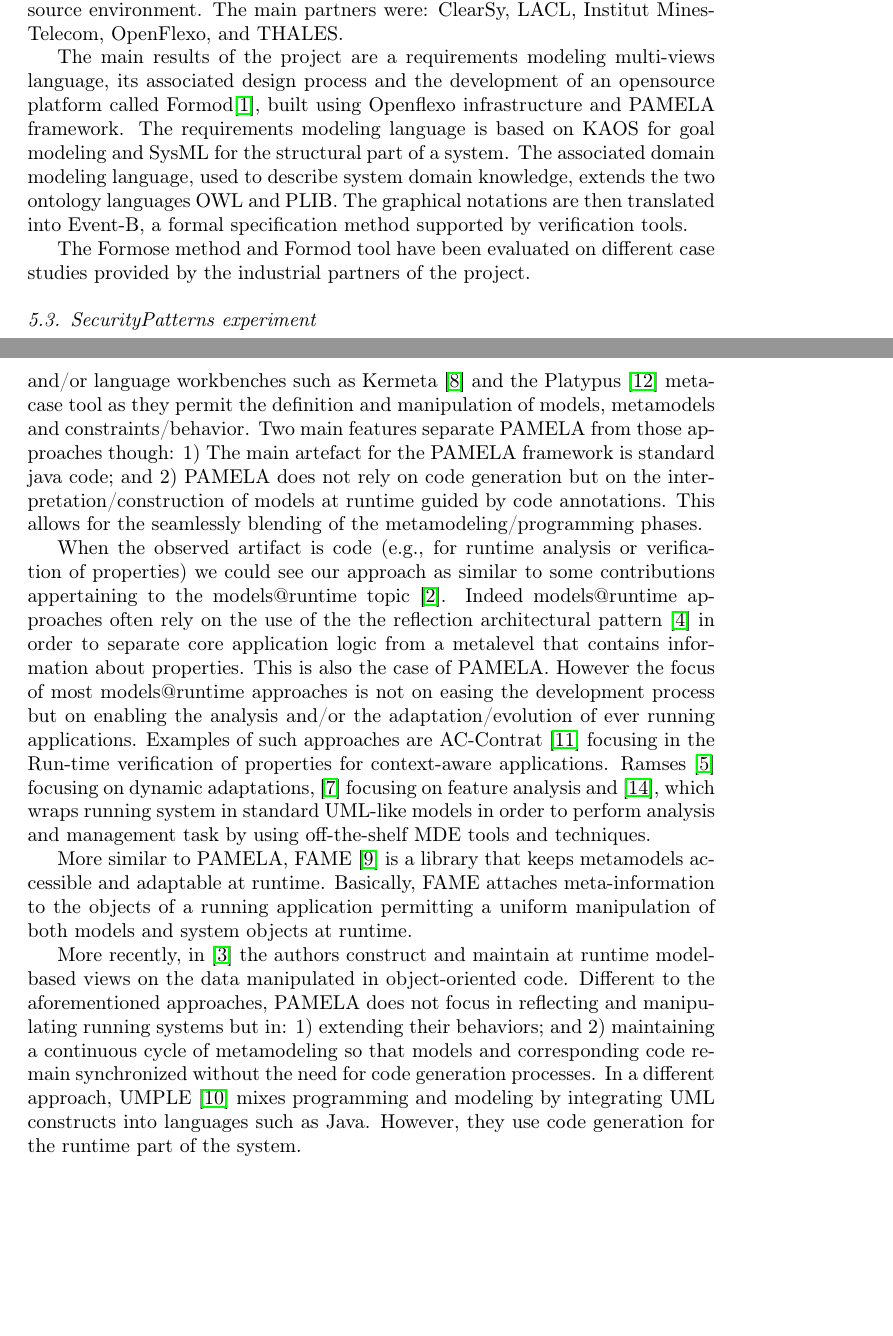
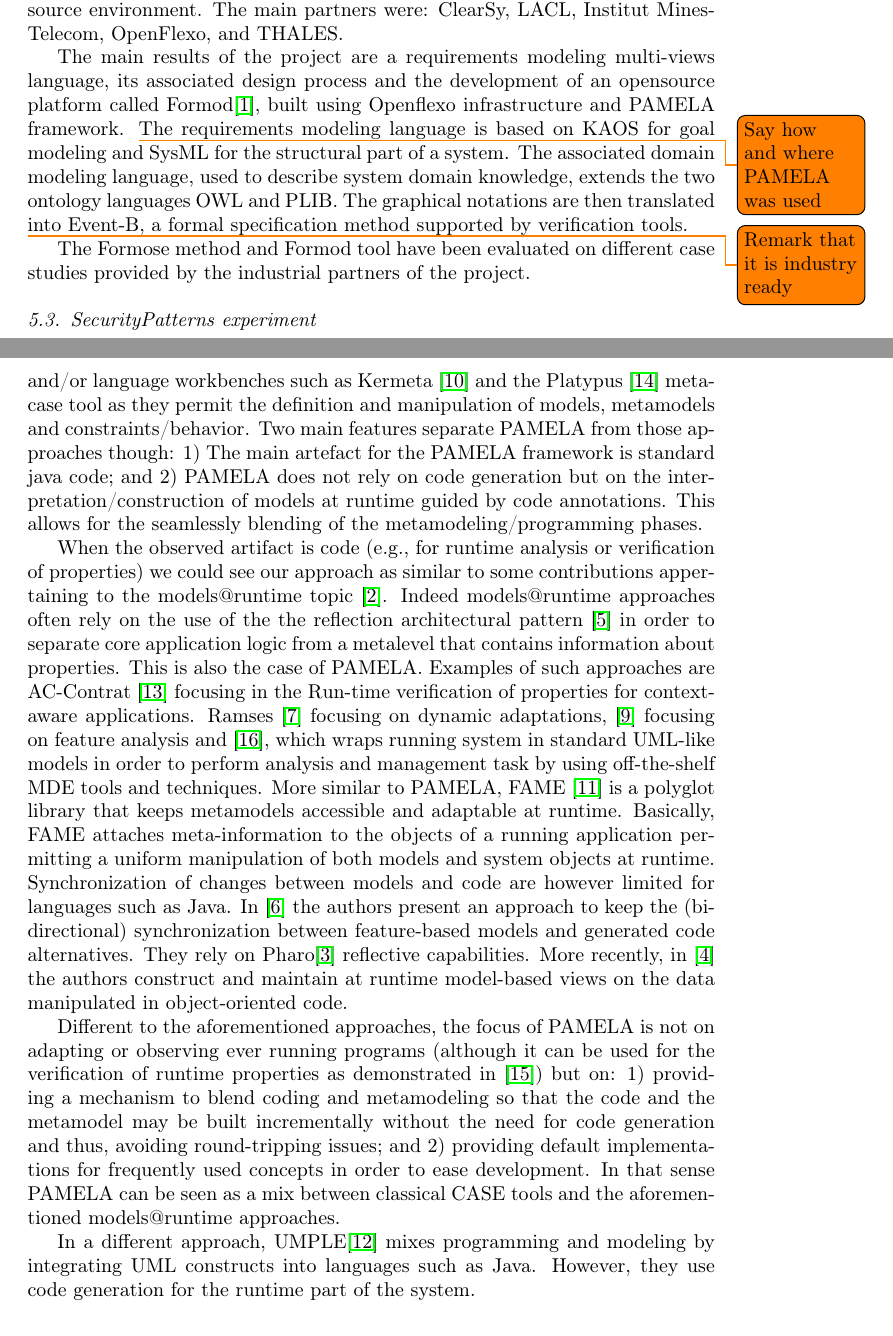
Before and after one commit to labsticc-p4s/PAMELA-SoftwarePublication, a LaTeX paper (1-Main.tex, which reads 6-Experimentations.tex, related.tex): two parts of pages 12 and 13 of 15, joined at a grey line, cut so that both start at the same text, the shorter picture padded with empty space. Compiled offline with pdfLaTeX.

Commit message:
Improving related work.

```diff
--- a/6-Experimentations.tex
+++ b/6-Experimentations.tex
@@ -27,9 +27,13 @@ The total base of code for Openflexo infrastructure represents around 900.000 li
 
 The Formose ANR (french National Agency for Research) project (ANR-14-CE28-0009)\cite{FormoseWebSite} aimed to design a formally-grounded, model-based requirements engineering (RE) method for critical complex systems, supported by an open-source environment. The main partners were: ClearSy, LACL, Institut Mines-Telecom, OpenFlexo, and THALES.
 
-The main results of the project are a requirements modeling multi-views language, its associated design process and the development of an opensource platform called Formod\cite{FormodWebSite}, built using Openflexo infrastructure and PAMELA framework. The requirements modeling language is based on KAOS for goal modeling and SysML for the structural part of a system. The associated domain modeling language, used to describe system domain knowledge, extends the two ontology languages OWL and PLIB. The graphical notations are then translated into Event-B, a formal specification method supported by verification tools.
+The main results of the project are a requirements modeling multi-views language, its associated design process and the development of an opensource platform called Formod\cite{FormodWebSite}, built using Openflexo infrastructure and PAMELA framework. \todo{Say how and where PAMELA was used} The requirements modeling language is based on KAOS for goal modeling and SysML for the structural part of a system. The associated domain modeling language, used to describe system domain knowledge, extends the two ontology languages OWL and PLIB. The graphical notations are then translated into Event-B, a formal specification method supported by verification tools.
+
+\todo{Remark that it is industry ready}
 
 The Formose method and Formod tool have been evaluated on different case studies provided by the industrial partners of the project.
+
+
 
 \subsection{SecurityPatterns experiment}
 
--- a/related.tex
+++ b/related.tex
@@ -1,21 +1,12 @@
 The PAMELA framework can be seen as a CASE tool that focuses in the design and verification and validation phases of the software development life-cycle. In that sense, it present similarities to other existing object oriented CASE tools and/or language workbenches such as Kermeta~\cite{kermeta} and the Platypus~\cite{platypus} meta-case tool as they permit the definition and manipulation of models, metamodels and constraints/behavior. Two main features separate PAMELA from those approaches though: 1) The main artefact for the PAMELA framework is standard java code; and 2) PAMELA does not rely on code generation but on the interpretation/construction of models at runtime guided by code annotations. This allows for the seamlessly blending of the metamodeling/programming phases.
 
-When the observed artifact is code (e.g., for runtime analysis or verification of properties) we could see our approach as similar to some contributions appertaining to the models@runtime topic~\cite{bencomo2019models}. Indeed models@runtime approaches often rely  on the use of the the reflection architectural pattern~\cite{buschmann2008pattern} in order to separate core application logic from a metalevel that contains information about properties. This is also the case of PAMELA. However the focus of most models@runtime approaches is not on easing the development process but on enabling the analysis and/or the adaptation/evolution of ever running applications. Examples of such approaches are AC-Contrat~\cite{accontract} focusing in the Run-time verification of properties for context-aware applications. Ramses~\cite{ramses} focusing on dynamic adaptations,~\cite{denker2010modeling} focusing on feature analysis and~\cite{song2010applying}, which wraps running system in standard UML-like models in order to perform analysis and management task by using off-the-shelf MDE tools and techniques.
+When the observed artifact is code (e.g., for runtime analysis or verification of properties) we could see our approach as similar to some contributions appertaining to the models@runtime topic~\cite{bencomo2019models}. Indeed models@runtime approaches often rely  on the use of the the reflection architectural pattern~\cite{buschmann2008pattern} in order to separate core application logic from a metalevel that contains information about properties. This is also the case of PAMELA.
+%However the focus of most models@runtime approaches is not on easing the development process but on enabling the analysis and/or the adaptation/evolution of ever running applications.
+Examples of such approaches are AC-Contrat~\cite{accontract} focusing in the Run-time verification of properties for context-aware applications. Ramses~\cite{ramses} focusing on dynamic adaptations,~\cite{denker2010modeling} focusing on feature analysis and~\cite{song2010applying}, which wraps running system in standard UML-like models in order to perform analysis and management task by using off-the-shelf MDE tools and techniques. More similar to PAMELA, FAME \cite{kuhn2008fame} is a polyglot library that keeps metamodels accessible and adaptable at runtime. Basically, FAME attaches meta-information to the objects of a running application permitting a uniform manipulation of both models and system objects at runtime. Synchronization of changes between models and code are however limited for languages such as Java. In~\cite{cavarle2016dynamic} the authors present an approach to keep the (bi-directional) synchronization between feature-based models and generated code alternatives. They rely on Pharo\cite{pharo} reflective capabilities.
+More recently, in \cite{boronat2019} the authors construct and maintain at runtime model-based views on the data manipulated in object-oriented code.
 
-More similar to PAMELA, FAME \cite{kuhn2008fame} is  a library that keeps metamodels
-accessible and adaptable at runtime. Basically, FAME attaches meta-information
-to the objects of a running application permitting a uniform manipulation of
-both models and system objects at runtime.
+Different to the aforementioned approaches, the focus of PAMELA is not on adapting or observing ever running programs (although it can be used for the verification of runtime properties as demonstrated in~\cite{silva20}) but on: 1) providing a mechanism to blend coding and metamodeling so that the code and the metamodel may be built incrementally without the need for code generation and thus, avoiding round-tripping issues; and 2) providing default implementations for frequently used concepts in order to ease development. In that sense PAMELA can be seen as a mix between classical CASE tools and the aforementioned models@runtime approaches.
 
-
-
-More recently, in \cite{boronat2019} the authors construct and
-maintain at runtime model-based views on the data manipulated in
-object-oriented code. Different to the aforementioned approaches, PAMELA does
-not focus in reflecting and manipulating running systems but in: 1) extending
-their behaviors; and 2) maintaining a continuous cycle of metamodeling so that
-models and corresponding code remain synchronized without the need for code
-generation processes. In a different approach, UMPLE
-\cite{lethbridge2016merging} mixes programming and modeling by integrating UML
+In a different approach, UMPLE\cite{lethbridge2016merging} mixes programming and modeling by integrating UML
 constructs into languages such as Java. However, they use code generation for
 the runtime part of the system.
```
Also changed, not shown: biblio.bib (+15 -0 lines).
